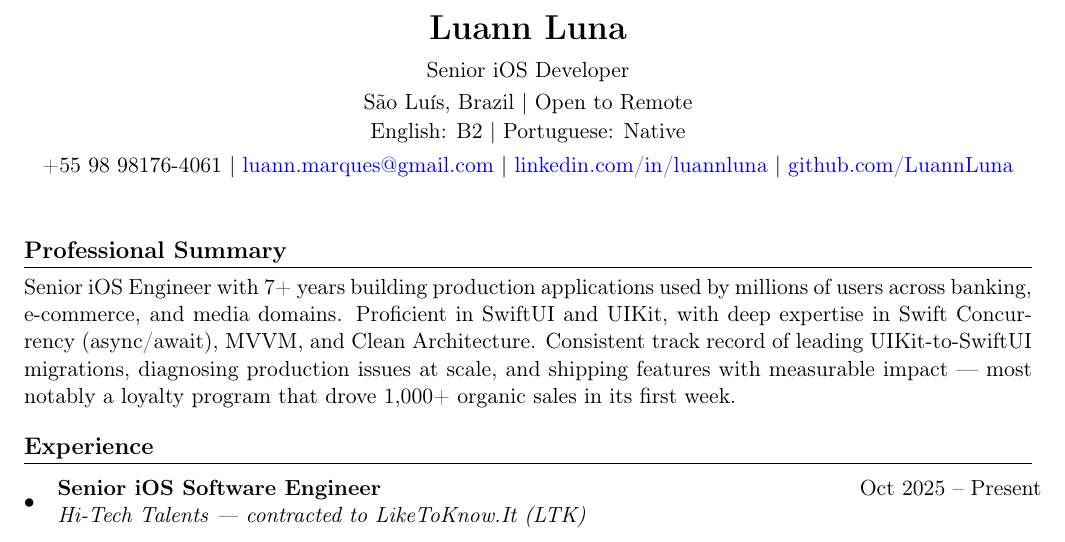
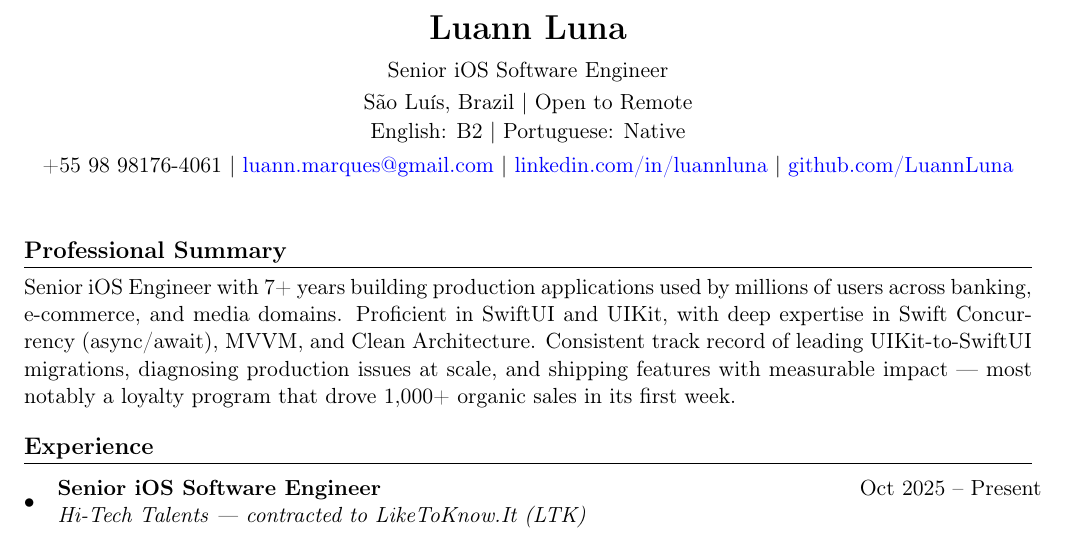
Before and after one commit to LuannLuna/Resume, a LaTeX CV (LaTeX/resume-en.tex): part of page 1 of 2, cut so that both start at the same text. Compiled offline with pdfLaTeX.

Commit message:
Fix title inconsistency in header
Change "Senior iOS Developer" to "Senior iOS Software Engineer" to match experience entries.

Co-Authored-By: Claude Sonnet 4.6 <noreply@anthropic.com>

```diff
--- a/LaTeX/resume-en.tex
+++ b/LaTeX/resume-en.tex
@@ -55,7 +55,7 @@
 \begin{center}
     {\LARGE \textbf{Luann Luna}} \\
     \vspace{0.5em}
-    Senior iOS Developer \\
+    Senior iOS Software Engineer \\
     \vspace{0.2em}
     São Luís, Brazil $|$ Open to Remote \\
     \vspace{0.1em}
```
